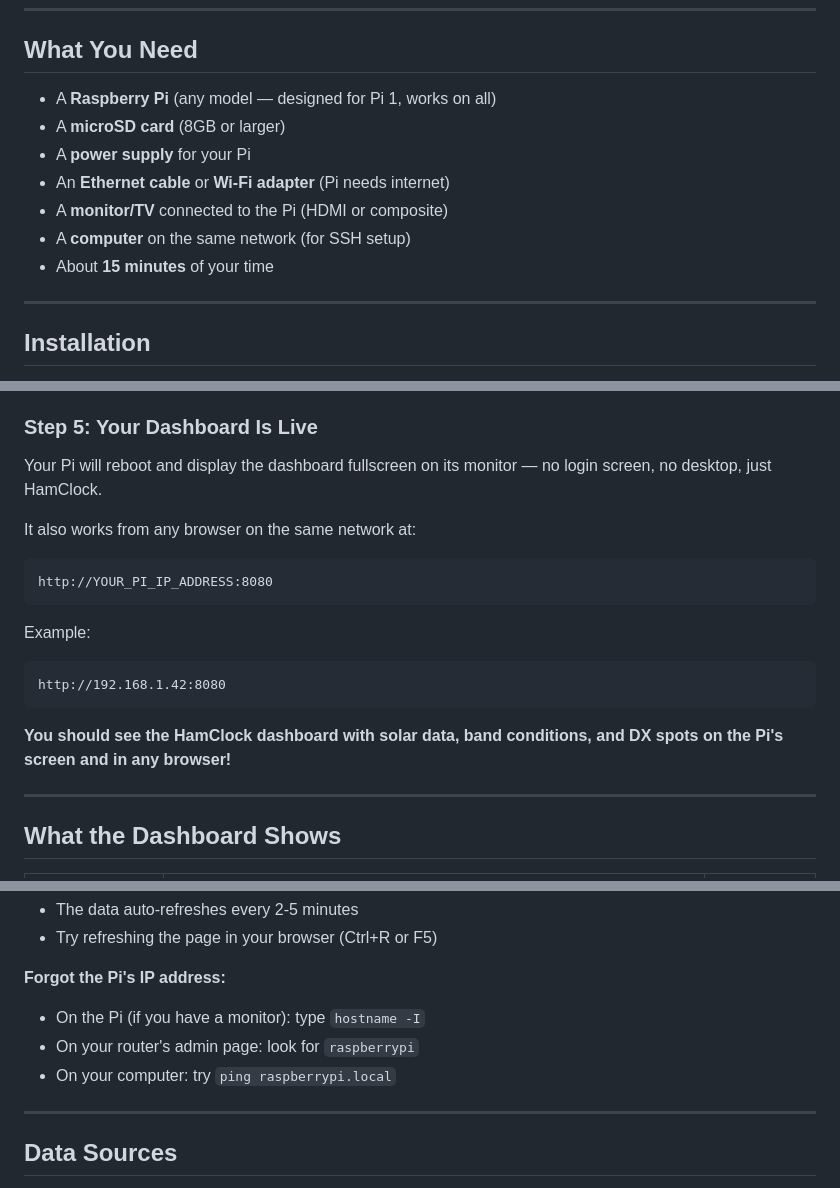
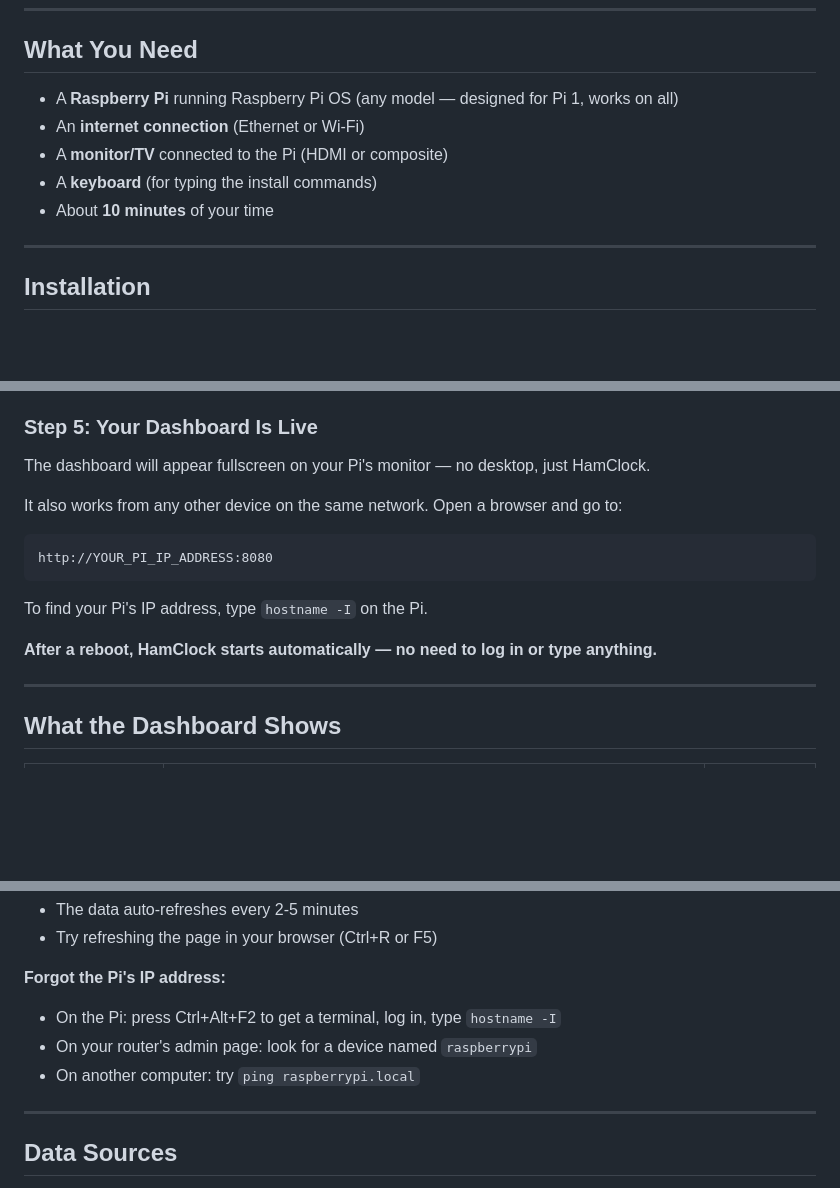
Before and after one commit to Atvriders/hamclock-pi1, a Markdown page: README.md, 3 parts joined by grey strips. GitHub-like rendering; blank space fills up the shorter version.

Commit message:
Polish README: fix stale references and simplify
- What You Need: removed SD card/power/SSH computer (assumes Pi is set up)
- Step 5: fixed "reboot" wording, clarified auto-start on boot
- Troubleshooting: updated IP address instructions for kiosk mode

Co-Authored-By: Claude Opus 4.6 (1M context) <noreply@anthropic.com>

````diff
--- a/README.md
+++ b/README.md
@@ -8,13 +8,11 @@ A lightweight ham radio dashboard that runs on the oldest Raspberry Pi. The Pi b
 
 ## What You Need
 
-- A **Raspberry Pi** (any model — designed for Pi 1, works on all)
-- A **microSD card** (8GB or larger)
-- A **power supply** for your Pi
-- An **Ethernet cable** or **Wi-Fi adapter** (Pi needs internet)
+- A **Raspberry Pi** running Raspberry Pi OS (any model — designed for Pi 1, works on all)
+- An **internet connection** (Ethernet or Wi-Fi)
 - A **monitor/TV** connected to the Pi (HDMI or composite)
-- A **computer** on the same network (for SSH setup)
-- About **15 minutes** of your time
+- A **keyboard** (for typing the install commands)
+- About **10 minutes** of your time
 
 ---
 
@@ -88,20 +86,17 @@ The installer will:
 
 ### Step 5: Your Dashboard Is Live
 
-Your Pi will reboot and display the dashboard fullscreen on its monitor — no login screen, no desktop, just HamClock.
+The dashboard will appear fullscreen on your Pi's monitor — no desktop, just HamClock.
 
-It also works from any browser on the same network at:
+It also works from any other device on the same network. Open a browser and go to:
 
 ```
 http://YOUR_PI_IP_ADDRESS:8080
 ```
 
-Example:
-```
-http://192.168.1.42:8080
-```
+To find your Pi's IP address, type `hostname -I` on the Pi.
 
-**You should see the HamClock dashboard with solar data, band conditions, and DX spots on the Pi's screen and in any browser!**
+**After a reboot, HamClock starts automatically — no need to log in or type anything.**
 
 ---
 
@@ -196,9 +191,9 @@ Running the installer again is safe — it will update the files and restart the
 - Try refreshing the page in your browser (Ctrl+R or F5)
 
 **Forgot the Pi's IP address:**
-- On the Pi (if you have a monitor): type `hostname -I`
-- On your router's admin page: look for `raspberrypi`
-- On your computer: try `ping raspberrypi.local`
+- On the Pi: press Ctrl+Alt+F2 to get a terminal, log in, type `hostname -I`
+- On your router's admin page: look for a device named `raspberrypi`
+- On another computer: try `ping raspberrypi.local`
 
 ---
 
````
